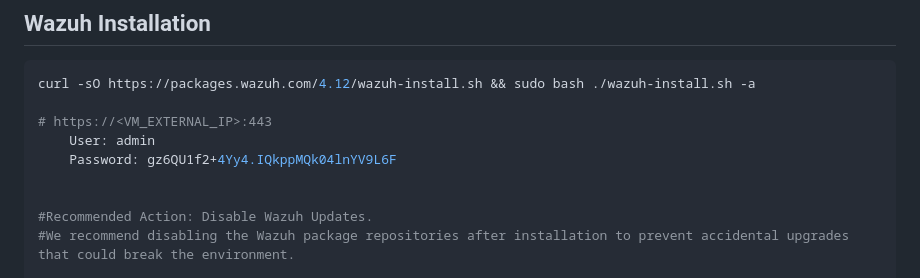
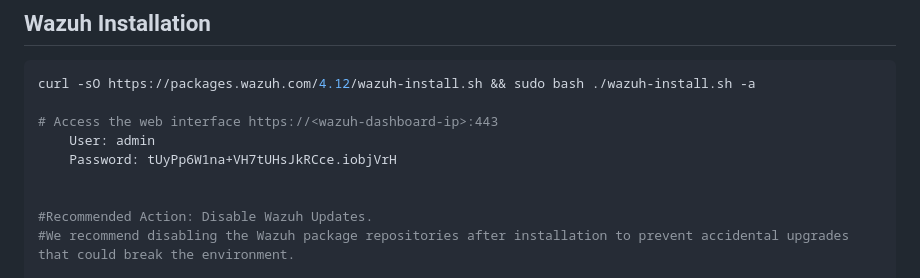
Before and after one commit to sefatuter/acme-siem, a Markdown page: README.md, the part around the change. Rendered like a GitHub page.

````diff
--- a/README.md
+++ b/README.md
@@ -39,9 +39,9 @@ sudo apt upgrade
 ```bash
 curl -sO https://packages.wazuh.com/4.12/wazuh-install.sh && sudo bash ./wazuh-install.sh -a
 
-# https://<VM_EXTERNAL_IP>:443
+# Access the web interface https://<wazuh-dashboard-ip>:443
     User: admin
-    Password: gz6QU1f2+4Yy4.IQkppMQk04lnYV9L6F
+    Password: tUyPp6W1na+VH7tUHsJkRCce.iobjVrH
 
 
 #Recommended Action: Disable Wazuh Updates.
````
